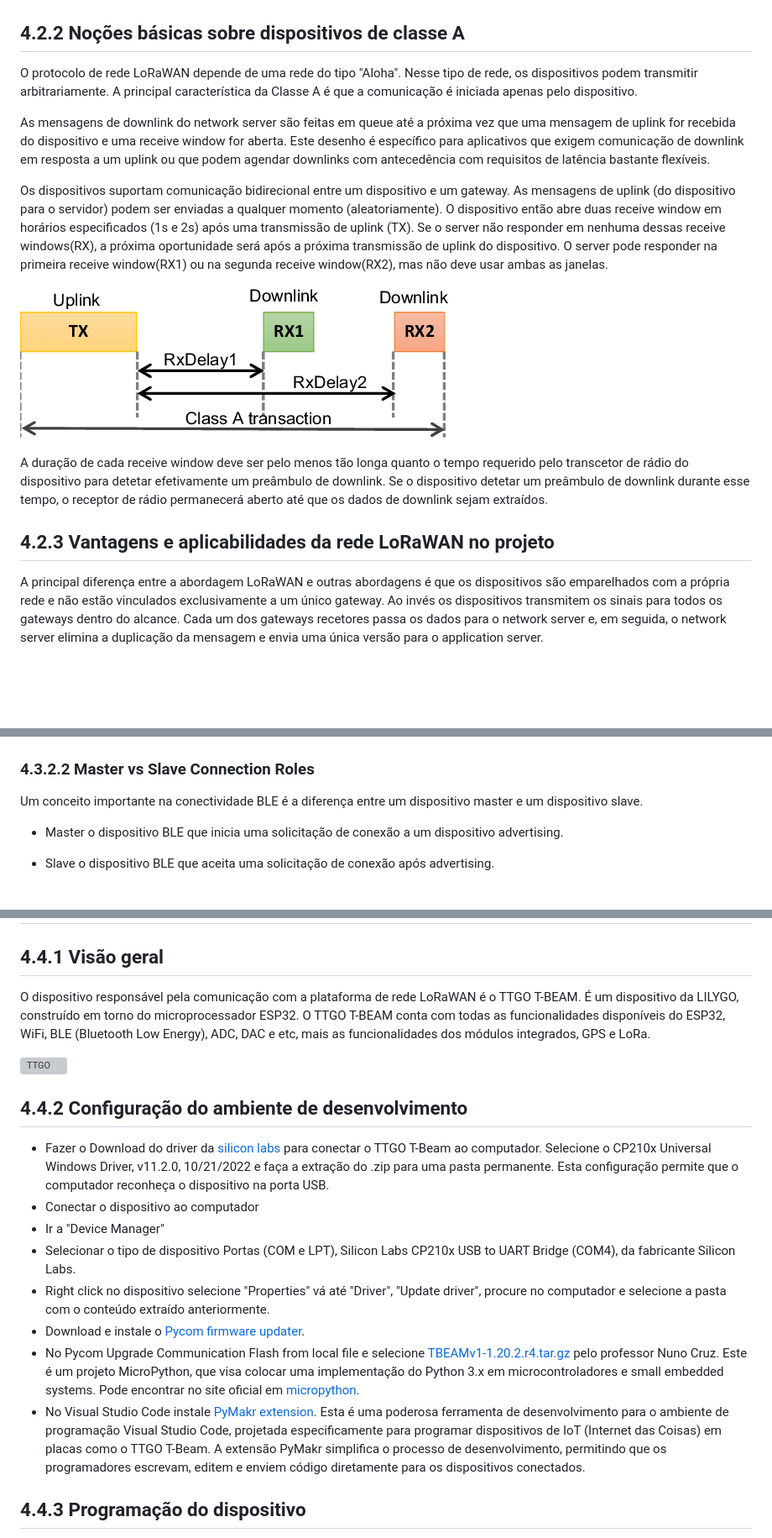
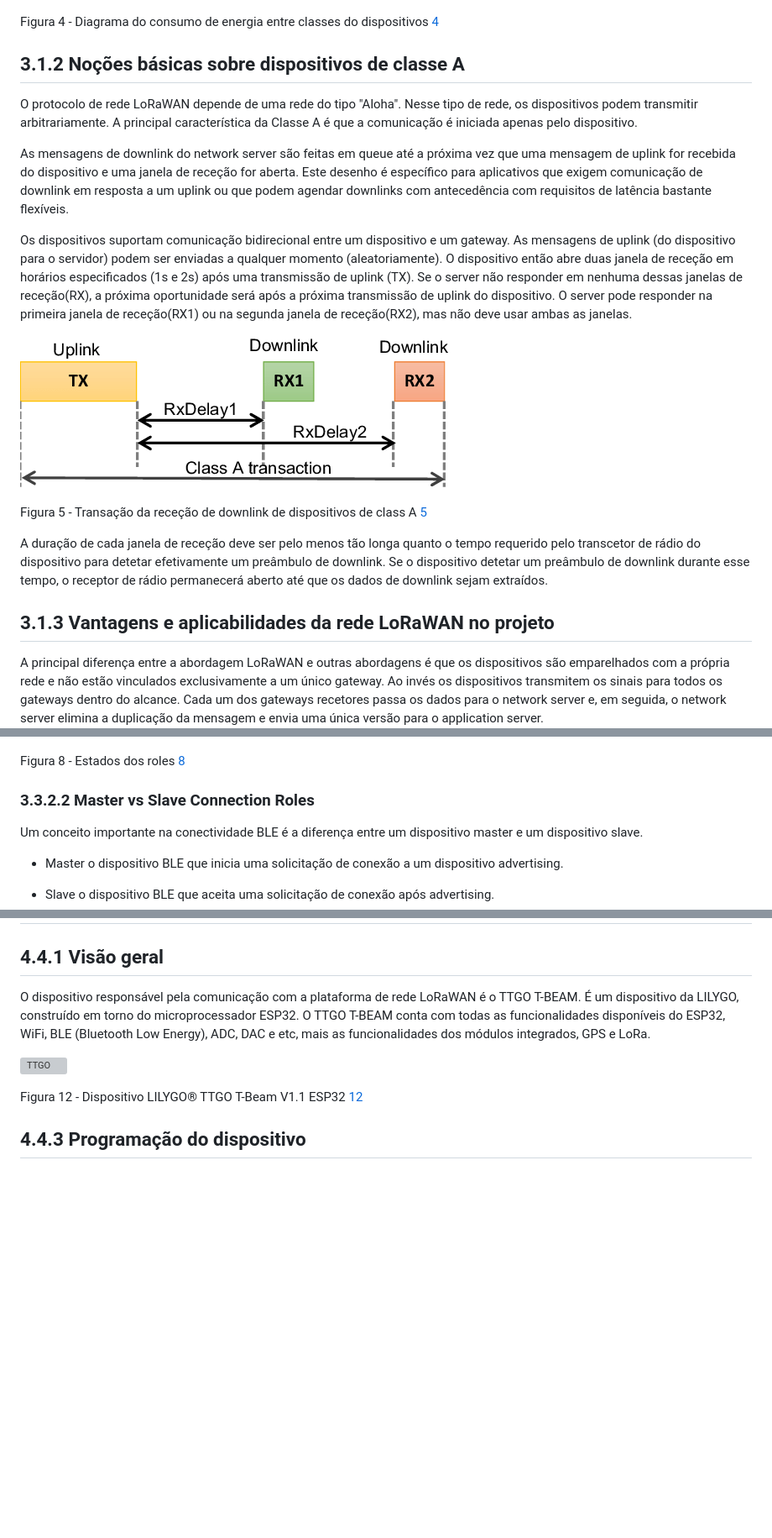
Before and after one commit to p4ulor/SeaSpot, a Markdown page: Docs/SeaSpotDevelopment.md, 3 parts joined by grey strips. Shown: that part at 84% size. Rendered like a GitHub page; blank space fills up the shorter version; grey boxes are pictures that could not be loaded.

```diff
--- a/Docs/SeaSpotDevelopment.md
+++ b/Docs/SeaSpotDevelopment.md
@@ -69,19 +22,23 @@ Dispositivos que suportam LoRaWAN network vem em três classes: Classe A, Classe
 
 ![energyconsumption](images/Energy_Consumption.png)
 
-## 4.2.2 Noções básicas sobre dispositivos de classe A
+Figura 4 - Diagrama do consumo de energia entre classes do dispositivos [4](https://lora-developers.semtech.com/documentation/tech-papers-and-guides/lorawan-class-a-devices/)
+
+## 3.1.2 Noções básicas sobre dispositivos de classe A
 O protocolo de rede LoRaWAN depende de uma rede do tipo "Aloha". Nesse tipo de rede, os dispositivos podem transmitir arbitrariamente.
 A principal característica da Classe A é que a comunicação é iniciada apenas pelo dispositivo.
 
-As mensagens de downlink do network server são feitas em queue até a próxima vez que uma mensagem de uplink for recebida do dispositivo e uma receive window for aberta. Este desenho é específico para aplicativos que exigem comunicação de downlink em resposta a um uplink ou que podem agendar downlinks com antecedência com requisitos de latência bastante flexíveis.
+As mensagens de downlink do network server são feitas em queue até a próxima vez que uma mensagem de uplink for recebida do dispositivo e uma janela de receção for aberta. Este desenho é específico para aplicativos que exigem comunicação de downlink em resposta a um uplink ou que podem agendar downlinks com antecedência com requisitos de latência bastante flexíveis.
 
-Os dispositivos suportam comunicação bidirecional entre um dispositivo e um gateway. As mensagens de uplink (do dispositivo para o servidor) podem ser enviadas a qualquer momento (aleatoriamente). O dispositivo então abre duas receive window em horários especificados (1s e 2s) após uma transmissão de uplink (TX). Se o server não responder em nenhuma dessas receive windows(RX), a próxima oportunidade será após a próxima transmissão de uplink do dispositivo. O server pode responder na primeira receive window(RX1) ou na segunda receive window(RX2), mas não deve usar ambas as janelas.
+Os dispositivos suportam comunicação bidirecional entre um dispositivo e um gateway. As mensagens de uplink (do dispositivo para o servidor) podem ser enviadas a qualquer momento (aleatoriamente). O dispositivo então abre duas janela de receção em horários especificados (1s e 2s) após uma transmissão de uplink (TX). Se o server não responder em nenhuma dessas janelas de receção(RX), a próxima oportunidade será após a próxima transmissão de uplink do dispositivo. O server pode responder na primeira janela de receção(RX1) ou na segunda janela de receção(RX2), mas não deve usar ambas as janelas.
 
 ![receivewindow](images/LoRaWAN-Class-A-transaction-The-transaction-is-node-initiated-uplink-direction-the.png)
 
-A duração de cada receive window deve ser pelo menos tão longa quanto o tempo requerido pelo transcetor de rádio do dispositivo para detetar efetivamente um preâmbulo de downlink. Se o dispositivo detetar um preâmbulo de downlink durante esse tempo, o receptor de rádio permanecerá aberto até que os dados de downlink sejam extraídos.
+Figura 5 - Transação da receção de downlink de dispositivos de class A [5](https://www.researchgate.net/figure/LoRaWAN-Class-A-transaction-The-transaction-is-node-initiated-uplink-direction-the_fig2_334429577)
 
-## 4.2.3 Vantagens e aplicabilidades da rede LoRaWAN no projeto
+A duração de cada janela de receção deve ser pelo menos tão longa quanto o tempo requerido pelo transcetor de rádio do dispositivo para detetar efetivamente um preâmbulo de downlink. Se o dispositivo detetar um preâmbulo de downlink durante esse tempo, o receptor de rádio permanecerá aberto até que os dados de downlink sejam extraídos.
+
+## 3.1.3 Vantagens e aplicabilidades da rede LoRaWAN no projeto
 
 A principal diferença entre a abordagem LoRaWAN e outras abordagens é que os dispositivos são emparelhados com a própria rede e não estão vinculados exclusivamente a um único gateway. Ao invés os dispositivos transmitem os sinais para todos os gateways dentro do alcance. Cada um dos gateways recetores passa os dados para o network server e, em seguida, o network server elimina a duplicação da mensagem e envia uma única versão para o application server.
 
@@ -122,7 +109,9 @@ Initiating é o processo em que um dispositivo inicializa a conexão com um adve
 
 ![blelinklayer](images/ble-link-layer-sm.png)
 
-### 4.3.2.2 Master vs Slave Connection Roles
+Figura 8 - Estados dos roles [8](https://microchipdeveloper.com/wireless:ble-link-layer-roles-states)
+
+### 3.3.2.2 Master vs Slave Connection Roles
 
 Um conceito importante na conectividade BLE é a diferença entre um dispositivo master e um dispositivo slave.
 
@@ -165,17 +160,7 @@ O dispositivo responsável pela comunicação com a plataforma de rede LoRaWAN
 
 ![TTGO](images/LILYGO%20TTGO%20T-Beam%20v1.0%20(868%20MHz).jpg)
 
-
-
-## 4.4.2 Configuração do ambiente de desenvolvimento
-- Fazer o Download do driver da [silicon labs](https://www.silabs.com/developers/usb-to-uart-bridge-vcp-drivers?tab=downloads) para conectar o TTGO T-Beam ao computador. Selecione o CP210x Universal Windows Driver, v11.2.0, 10/21/2022 e faça a extração do .zip para uma pasta permanente. Esta configuração permite que o computador reconheça o dispositivo na porta USB.
-- Conectar o dispositivo ao computador
-- Ir a "Device Manager"
-- Selecionar o tipo de dispositivo Portas (COM e LPT), Silicon Labs CP210x USB to UART Bridge (COM4), da fabricante Silicon Labs.
-- Right click no dispositivo selecione "Properties" vá até "Driver", "Update driver", procure no computador e selecione a pasta com o conteúdo extraído anteriormente.
-- Download e instale o [Pycom firmware updater](https://docs.pycom.io/updatefirmware/device/).
-- No Pycom Upgrade Communication Flash from local file e selecione [TBEAMv1-1.20.2.r4.tar.gz](https://github.com/nunomcruz/pycom-micropython-sigfox/releases/tag/v1.20.2.r4-tbeamv1) pelo professor Nuno Cruz. Este é um projeto MicroPython, que visa colocar uma implementação do Python 3.x em microcontroladores e small embedded systems. Pode encontrar no site oficial em [micropython](https://micropython.org/).
-- No Visual Studio Code instale [PyMakr extension](https://marketplace.visualstudio.com/items?itemName=pycom.Pymakr). Esta é uma poderosa ferramenta de desenvolvimento para o ambiente de programação Visual Studio Code, projetada especificamente para programar dispositivos de IoT (Internet das Coisas) em placas como o TTGO T-Beam. A extensão PyMakr simplifica o processo de desenvolvimento, permitindo que os programadores escrevam, editem e enviem código diretamente para os dispositivos conectados.
+Figura 12 - Dispositivo LILYGO® TTGO T-Beam V1.1 ESP32 [12](http://www.lilygo.cn/claprod_view.aspx?TypeId=62&Id=1281&FId=t28:62:28)
 
 ## 4.4.3 Programação do dispositivo
 
```
Also changed, not shown: other parts of Docs/SeaSpotDevelopment.md (+48 -59 lines), Docs/SeaSpotConfiguration.md (added, +36 -0 lines).
